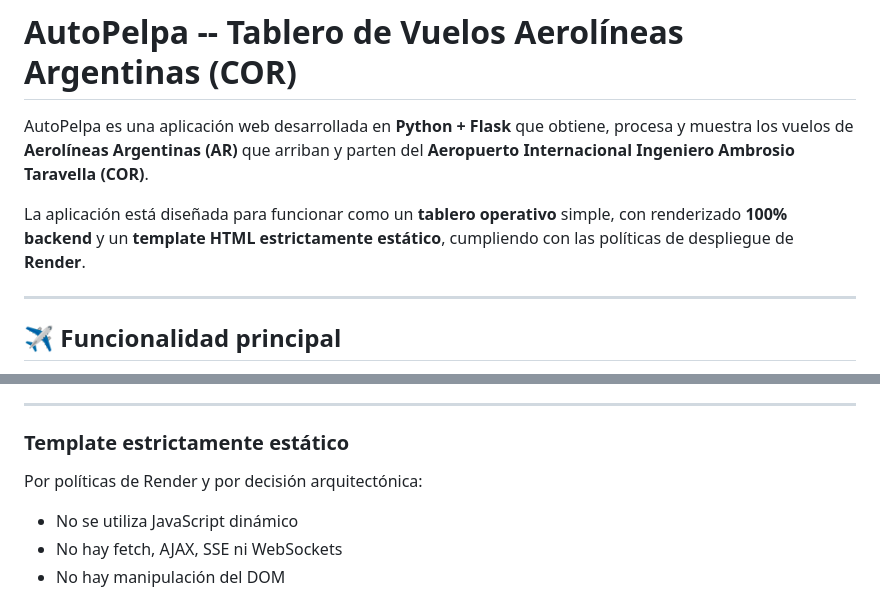
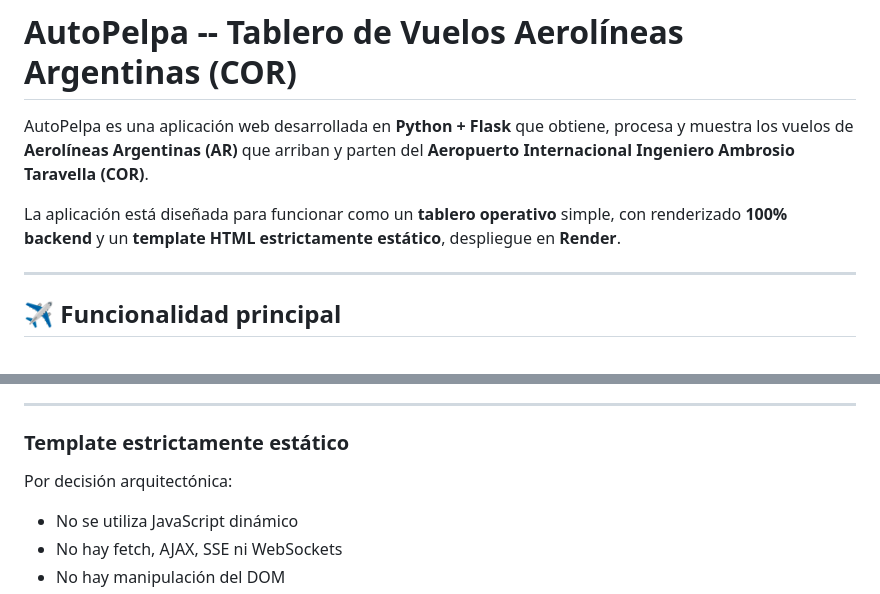
Before and after one commit to Pablo4604/AutoPelpa, a Markdown page: README.md, 2 parts joined by grey strips. Drawn GitHub-style.

Commit message:
Actualizar README del proyecto

```diff
--- a/README.md
+++ b/README.md
@@ -7,8 +7,7 @@ Taravella (COR)**.
 
 La aplicación está diseñada para funcionar como un **tablero operativo**
 simple, con renderizado **100% backend** y un **template HTML
-estrictamente estático**, cumpliendo con las políticas de despliegue de
-**Render**.
+estrictamente estático**, despliegue en **Render**.
 
 ------------------------------------------------------------------------
 
@@ -43,7 +42,7 @@ la vista.
 
 ### Template estrictamente estático
 
-Por políticas de Render y por decisión arquitectónica:
+Por decisión arquitectónica:
 
 -   No se utiliza JavaScript dinámico
 -   No hay fetch, AJAX, SSE ni WebSockets
```
